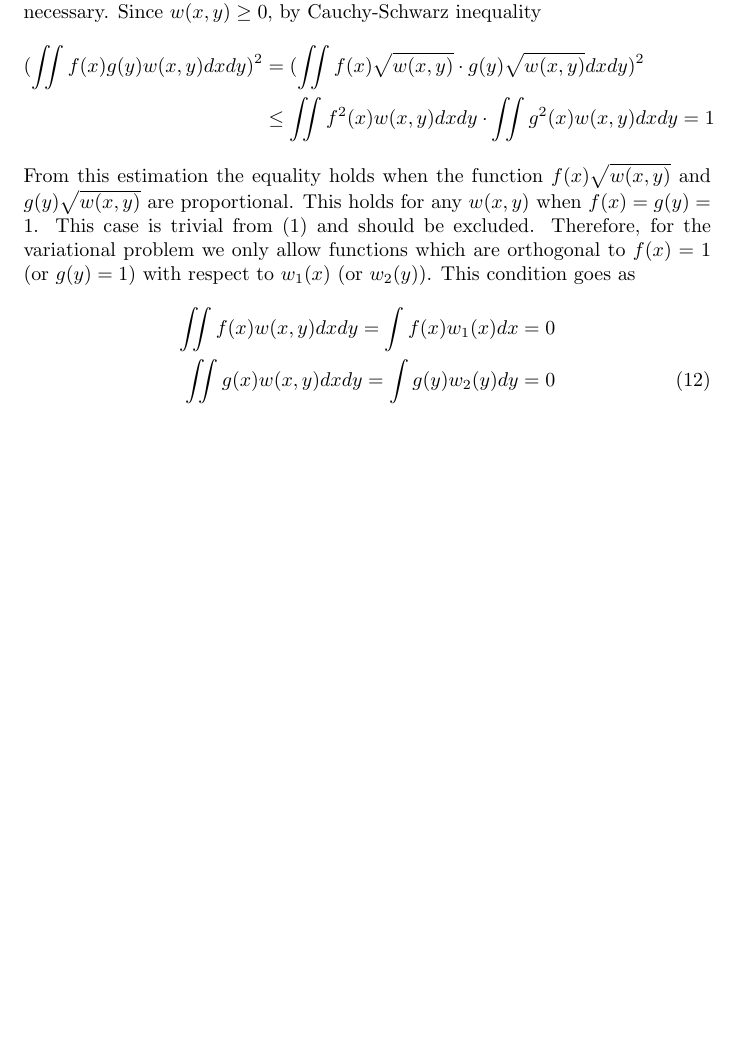
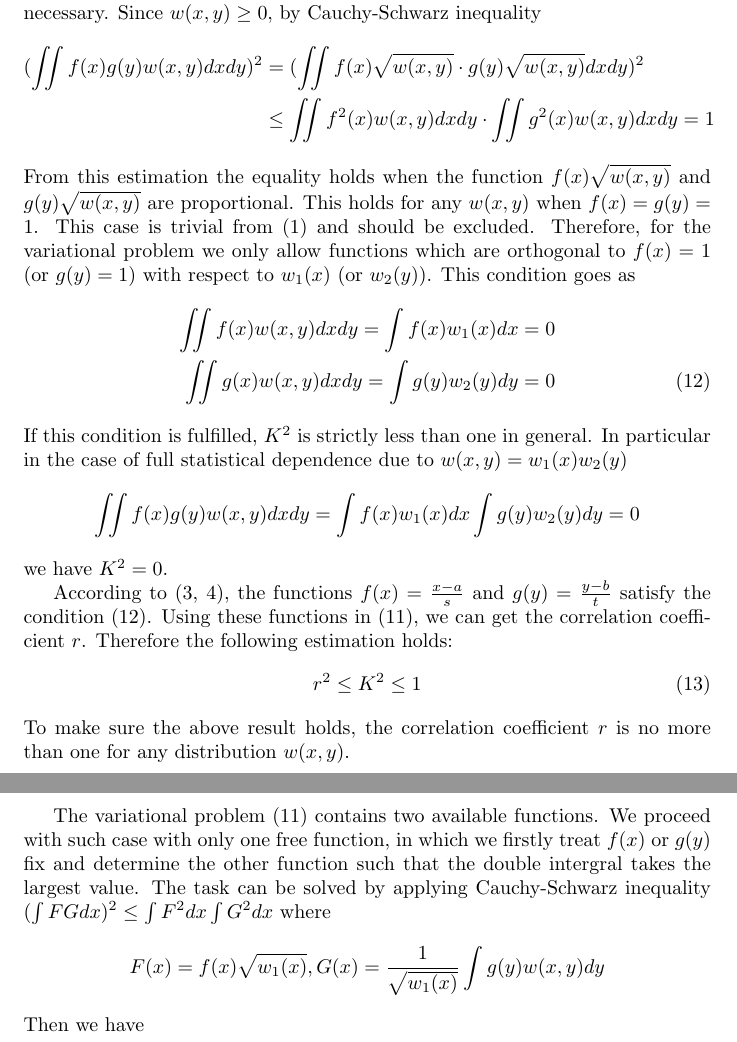
Before and after one commit to zhaofeng-shu33/research_info_related_notes, a LaTeX document (translation_hgr.tex): part of page 5 of 5 before the commit and two parts of pages 5 and 6 of 6 after it, the two joined at a grey line, cut so that both start at the same text, the shorter picture padded with empty space. Compiled offline with pdfLaTeX.

Commit message:
progress on trans

```diff
--- a/translation_hgr.tex
+++ b/translation_hgr.tex
@@ -212,6 +212,41 @@ as
 \begin{align}
     \iint f(x)w(x,y)dxdy = \int f(x)w_1(x)dx=0 \notag\\
         \iint g(x)w(x,y)dxdy = \int g(y)w_2(y)dy=0
+        \label{eq:fwgw0}
 \end{align}
+If this condition is fulfilled, $K^2$ is strictly less than
+one in general. In particular in the case of full
+statistical dependence due to $w(x,y)=w_1(x)w_2(y)$
+$$
+\iint f(x)g(y) w(x,y) dxdy=
+\int f(x)w_1(x)dx \int g(y) w_2(y) dy = 0
+$$
+we have $K^2=0$.
 
+According to (\ref{eq:ab}, \ref{eq:st}), the functions
+$f(x) = \frac{x-a}{s}$
+and $g(y) = \frac{y-b}{t}$
+satisfy the condition \eqref{eq:fwgw0}.
+Using these functions in \eqref{eq:K2},
+we can get the correlation coefficient $r$. Therefore the
+following estimation holds:
+\begin{equation}
+    r^2 \leq K^2 \leq 1
+\end{equation}
+To make sure the above result holds, the correlation
+coefficient $r$ is no more than one for any distribution
+$w(x,y)$.
+
+The variational problem \eqref{eq:K2}
+contains two available functions.
+We proceed with such case with only one free function,
+in which we firstly treat $f(x)$ or $g(y)$ fix and determine
+the other function such that the double intergral takes the largest
+value. The task can be solved by applying Cauchy-Schwarz
+inequality $(\int FGdx)^2 \leq \int F^2dx \int G^2dx$ where
+$$
+F(x)=f(x)\sqrt{w_1(x)},
+G(x)=\frac{1}{\sqrt{w_1(x)}}\int g(y) w(x,y)dy
+$$
+Then we have
 \end{document}
```
Also changed, not shown: translation_hgr.tex (2 more changed lines).
